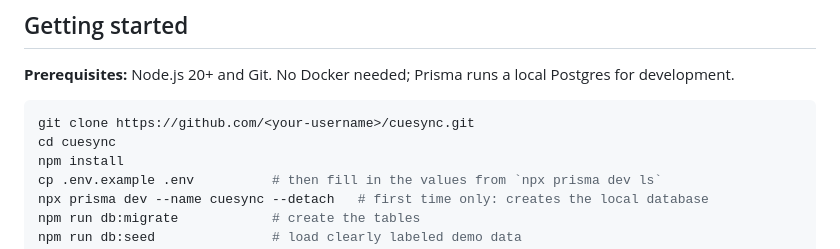
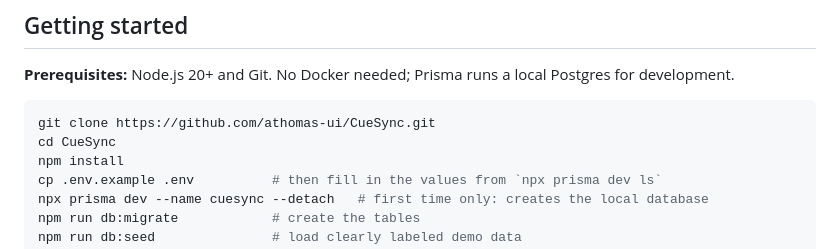
Before and after one commit to athomas-ui/CueSync, a Markdown page: README.md, the part around one of its changes. Rendered like a GitHub page.

````diff
--- a/README.md
+++ b/README.md
@@ -52,8 +57,8 @@ The full rule set that guides development is in [`CLAUDE.md`](CLAUDE.md).
 **Prerequisites:** Node.js 20+ and Git. No Docker needed; Prisma runs a local Postgres for development.
 
 ```bash
-git clone https://github.com/<your-username>/cuesync.git
-cd cuesync
+git clone https://github.com/athomas-ui/CueSync.git
+cd CueSync
 npm install
 cp .env.example .env          # then fill in the values from `npx prisma dev ls`
 npx prisma dev --name cuesync --detach   # first time only: creates the local database
````
Also changed, not shown: other parts of README.md (+20 -11 lines), CLAUDE.md (+2 -0 lines), docs/deployment.md (added, +52 -0 lines), docs/session-log.md (+27 -0 lines), docs/screenshots/dashboard.png (added), 1 other file.
